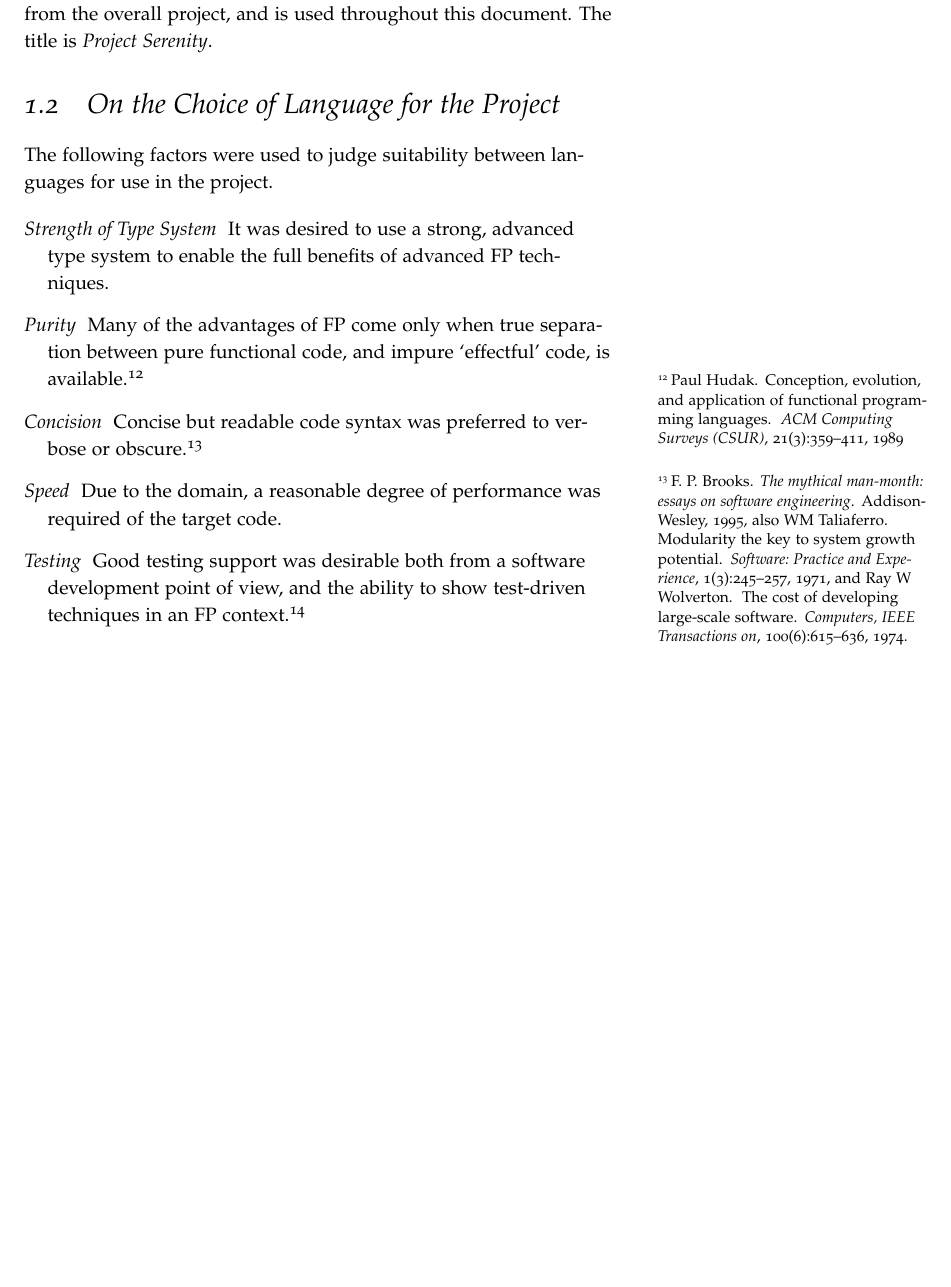
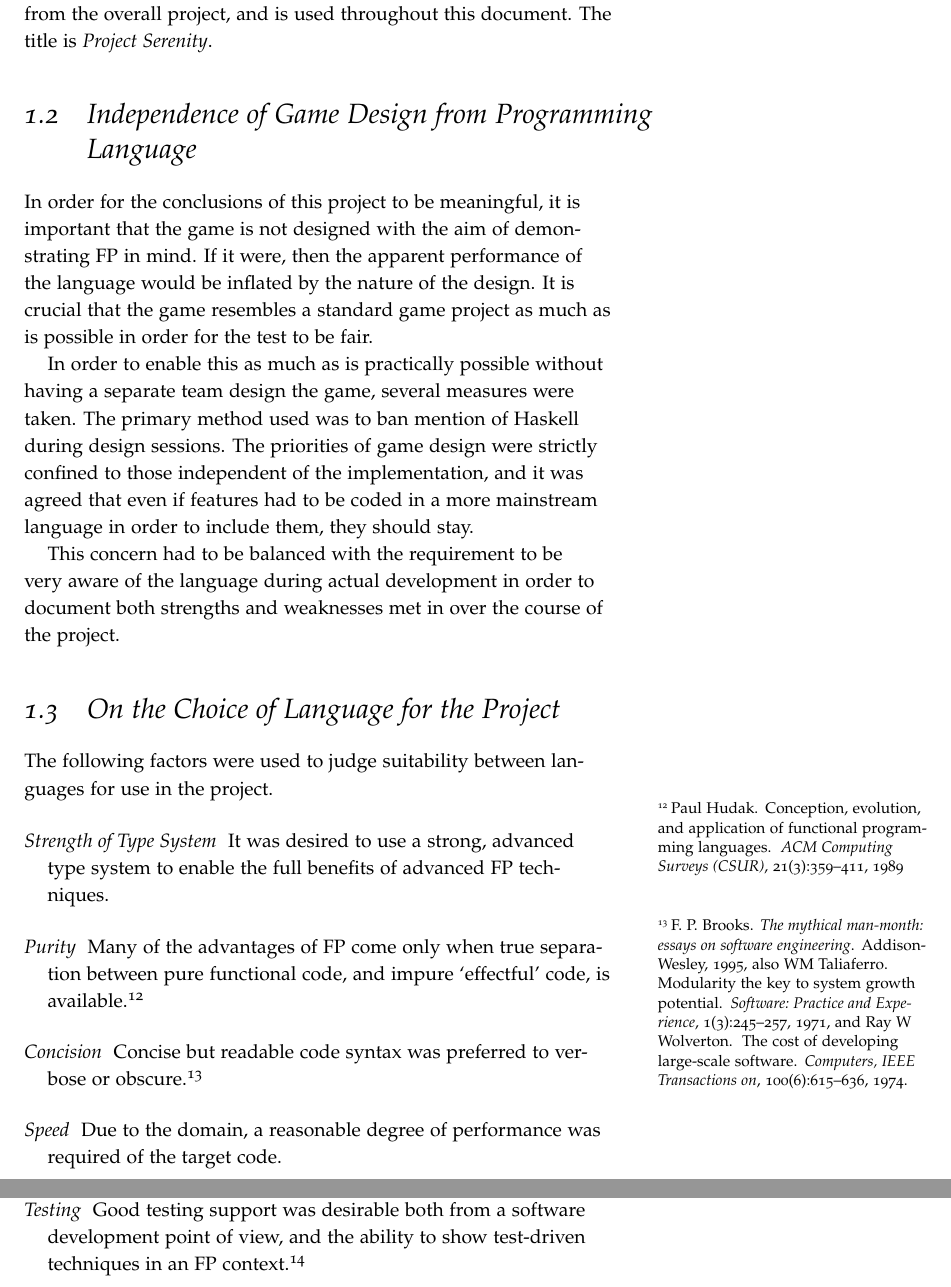
Before and after one commit to laithalissa/Serenity-report, a LaTeX thesis (Final Report/CS407 Group Report.tex, which reads Final Report/chapter/Beginnings/language.tex): part of page 15 of 133 before the commit and two parts of pages 15 and 16 of 135 after it, the two joined at a grey line, cut so that both start at the same text, the shorter picture padded with empty space. Compiled offline with pdfLaTeX.

Commit message:
"Independence of Game Design from Programming Language" added to intro.

```diff
--- a/Final Report/chapter/Beginnings/language.tex
+++ b/Final Report/chapter/Beginnings/language.tex
@@ -1,6 +1,14 @@
 \section{Working Title for the Game: Project Serenity}
 
 At the outset of the research it was not clear exactly what form the specification of the game would take. For this reason a working title was used to refer to it, and as of now no further title has been substituted. The working title is useful to disambiguate the game itself from the overall project, and is used throughout this document. The title is \emph{Project Serenity}.
+
+\section{Independence of Game Design from Programming Language}
+
+In order for the conclusions of this project to be meaningful, it is important that the game is not designed with the aim of demonstrating FP in mind. If it were, then the apparent performance of the language would be inflated by the nature of the design. It is crucial that the game resembles a standard game project as much as is possible in order for the test to be fair.
+
+In order to enable this as much as is practically possible without having a separate team design the game, several measures were taken. The primary method used was to ban mention of Haskell during design sessions. The priorities of game design were strictly confined to those independent of the implementation, and it was agreed that even if features had to be coded in a more mainstream language in order to include them, they should stay.
+
+This concern had to be balanced with the requirement to be very aware of the language during actual development in order to document both strengths and weaknesses met in over the course of the project.
 
 \section{On the Choice of Language for the Project}
 
@@ -8,12 +16,12 @@ The following factors were used to judge suitability between languages for use i
 
 \begin{description}
 	\item[Strength of Type System] It was desired to use a strong, advanced type system to enable the full benefits of advanced FP techniques.
-	\item[Purity] Many of the advantages of FP come only when true separation between pure functional code, and impure `effectful' code, is available.\cite{hudak1989conception}
-	\item[Concision] Concise but readable code syntax was preferred to verbose or obscure.\sidenote[][1em]{\bibentry{brooks1995},
+	\item[Purity] Many of the advantages of FP come only when true separation between pure functional code, and impure `effectful' code, is available.\cite[-10em]{hudak1989conception}
+	\item[Concision] Concise but readable code syntax was preferred to verbose or obscure.\sidenote[][-8em]{\bibentry{brooks1995},
 also \bibentry{taliaferro1971modularity}, and
 \bibentry{wolverton1974cost}.}
 	\item[Speed] Due to the domain, a reasonable degree of performance was required of the target code.
-	\item[Testing] Good testing support was desirable both from a software development point of view, and the ability to show test-driven techniques in an FP context.\sidenote[][1em]{See \bibentry{beck1999}.}
+	\item[Testing] Good testing support was desirable both from a software development point of view, and the ability to show test-driven techniques in an FP context.\sidenote[][-6em]{See \bibentry{beck1999}.}
 	\item[Community and Library Support] Good availability of libraries and a thriving community all vastly aid in development.
 	\item[Familiarity] Languages the team already had some experience of would allow for more effort to be spent on the actual project than learning a completely new language, but also any language that was \emph{too} familiar might make some results less applicable.
 \end{description}
```
Also changed, not shown: Final Report/chapter/Beginnings/intro.tex (+1 -1 lines).
